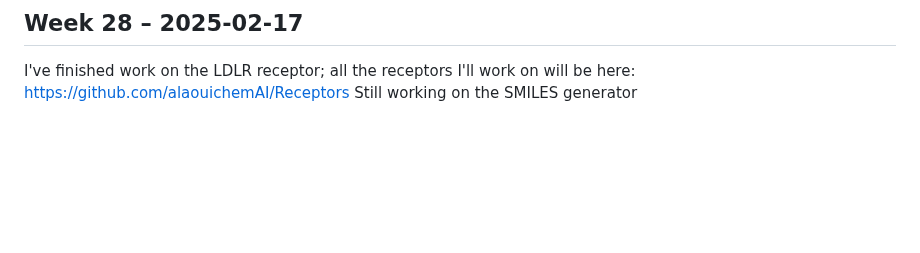
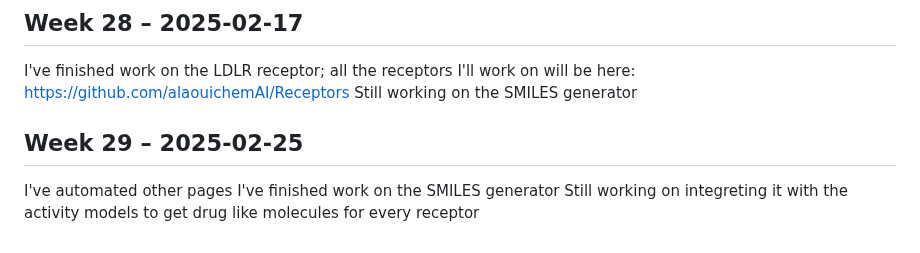
Before and after one commit to alaouichemAI/Towards-Building-my-Drug-Industry, a Markdown page: weekly-log.md, the part around the change. GitHub-like rendering; blank space fills up the shorter version.

```diff
--- a/weekly-log.md
+++ b/weekly-log.md
@@ -133,3 +133,7 @@ I've built a SMILES generator to integrate it to my QSR workflow
 I've finished work on the LDLR receptor; all the receptors I'll work on will be here:
 https://github.com/alaouichemAI/Receptors
 Still working on the SMILES generator
+## Week 29 – 2025-02-25
+I've automated other pages
+I've finished work on the SMILES generator
+Still working on integreting it with the activity models to get drug like molecules for every receptor
```
